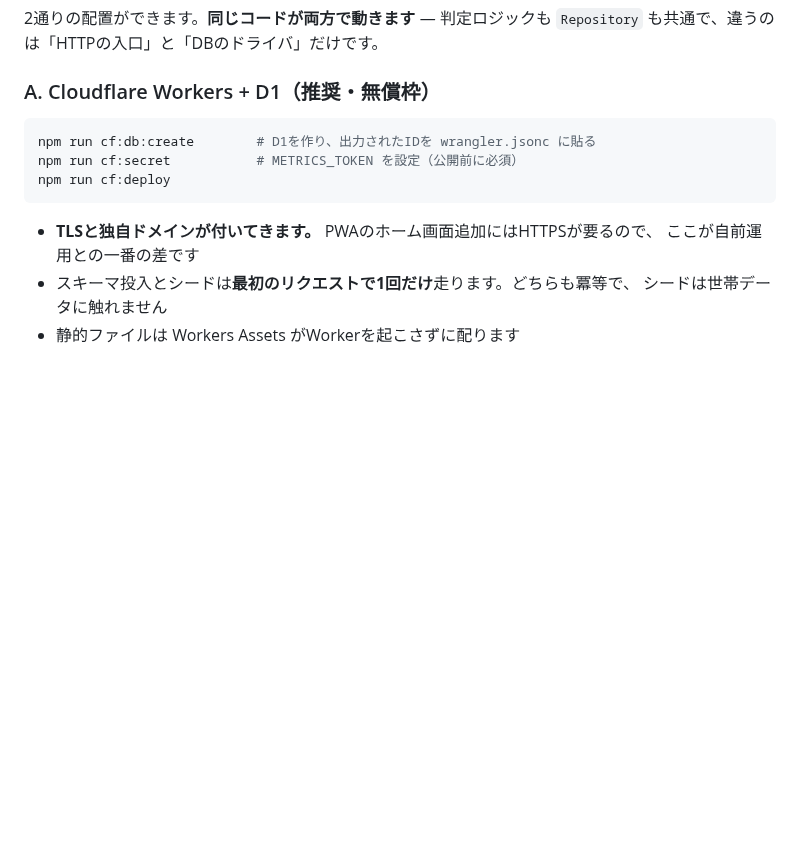
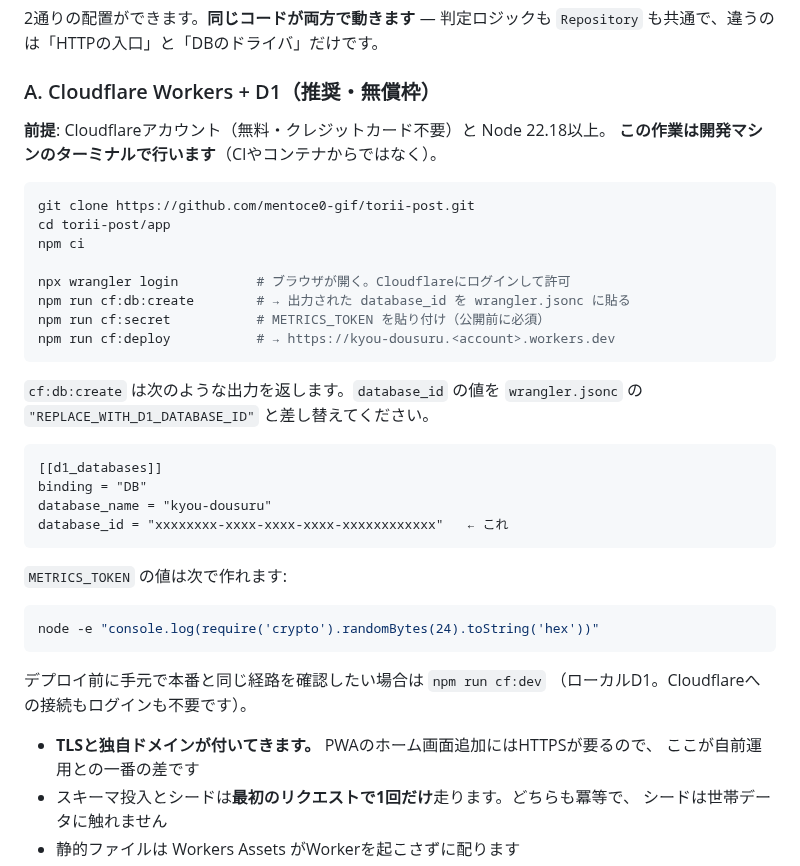
Before and after one commit to mentoce0-gif/torii-post, a Markdown page: app/README.md, the part around the change. Drawn GitHub-style; blank space fills up the shorter version.

Commit message:
Say out loud that deploying needs an account and a login
The deploy section listed three commands and skipped the two things that
actually gate them: a Cloudflare account, and wrangler login. Following it as
written fails at the first command with an authentication error, which is a
poor place to discover the prerequisite.

Also spells out where the commands run (a development machine, not CI), the
clone and npm ci that come first, what cf:db:create prints and which value from
it goes where, and how to generate METRICS_TOKEN.

Co-Authored-By: Claude Opus 5 <noreply@anthropic.com>
Claude-Session: https://claude.ai/code/session_01EgPQ4QJWNrga82fHVCuBfm

````diff
--- a/app/README.md
+++ b/app/README.md
@@ -330,11 +330,38 @@ Adapterに渡るのは常にピン3本だけです。
 
 ### A. Cloudflare Workers + D1（推奨・無償枠）
 
+**前提**: Cloudflareアカウント（無料・クレジットカード不要）と Node 22.18以上。
+**この作業は開発マシンのターミナルで行います**（CIやコンテナからではなく）。
+
 ```bash
-npm run cf:db:create        # D1を作り、出力されたIDを wrangler.jsonc に貼る
-npm run cf:secret           # METRICS_TOKEN を設定（公開前に必須）
-npm run cf:deploy
+git clone https://github.com/mentoce0-gif/torii-post.git
+cd torii-post/app
+npm ci
+
+npx wrangler login          # ブラウザが開く。Cloudflareにログインして許可
+npm run cf:db:create        # → 出力された database_id を wrangler.jsonc に貼る
+npm run cf:secret           # METRICS_TOKEN を貼り付け（公開前に必須）
+npm run cf:deploy           # → https://kyou-dousuru.<account>.workers.dev
 ```
+
+`cf:db:create` は次のような出力を返します。`database_id` の値を
+`wrangler.jsonc` の `"REPLACE_WITH_D1_DATABASE_ID"` と差し替えてください。
+
+```
+[[d1_databases]]
+binding = "DB"
+database_name = "kyou-dousuru"
+database_id = "xxxxxxxx-xxxx-xxxx-xxxx-xxxxxxxxxxxx"   ← これ
+```
+
+`METRICS_TOKEN` の値は次で作れます:
+
+```bash
+node -e "console.log(require('crypto').randomBytes(24).toString('hex'))"
+```
+
+デプロイ前に手元で本番と同じ経路を確認したい場合は `npm run cf:dev`
+（ローカルD1。Cloudflareへの接続もログインも不要です）。
 
 - **TLSと独自ドメインが付いてきます。** PWAのホーム画面追加にはHTTPSが要るので、
   ここが自前運用との一番の差です
````
